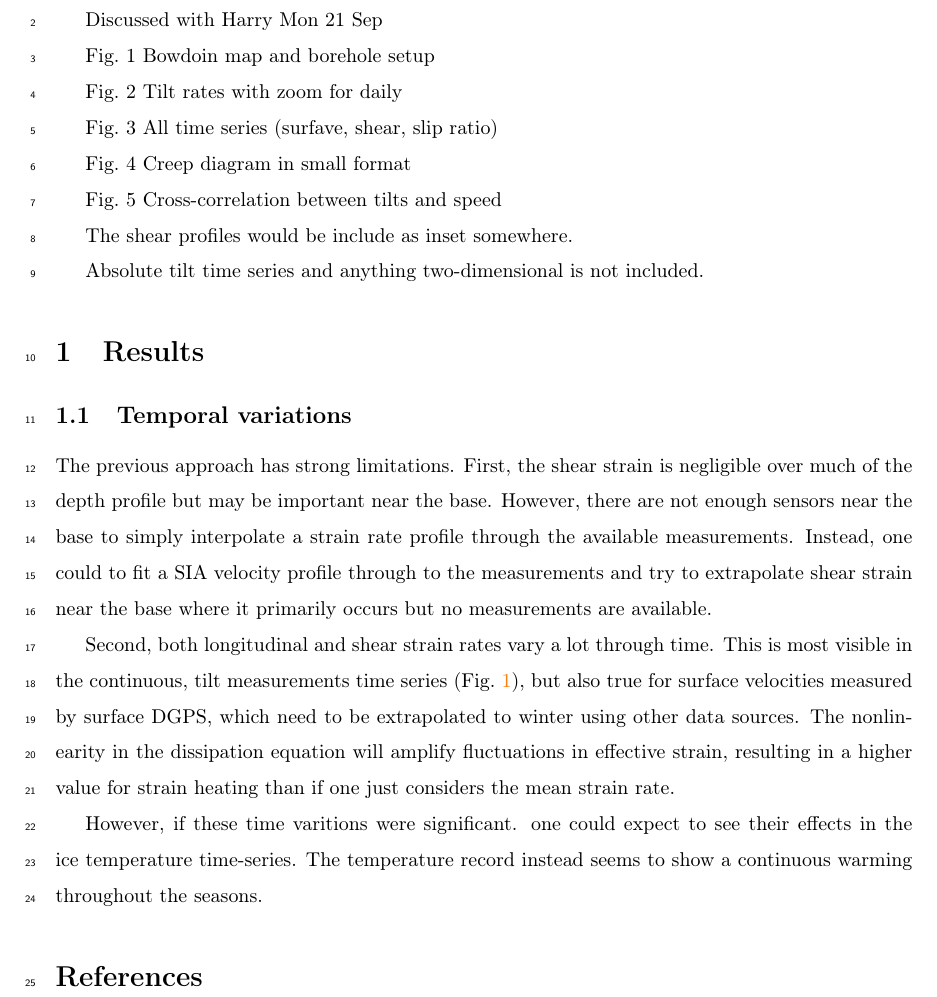
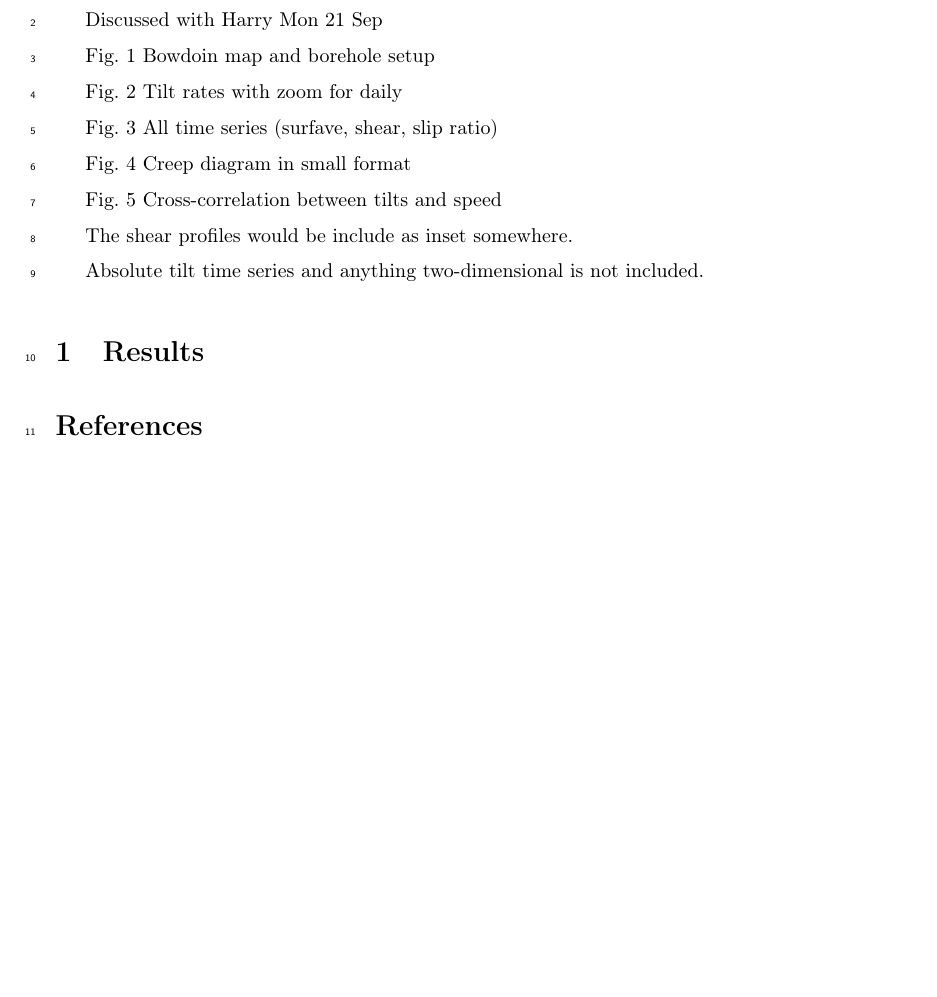
Before and after one commit to juseg/bowdoin, a LaTeX document (articles/deformation/bowdoin-deformation.tex): part of page 1 of 2, cut so that both start at the same text, the shorter picture padded with empty space. Compiled offline with pdfLaTeX; a missing bibliography style is replaced by a similar one.

Commit message:
Comment out old stuff on strain heating.

```diff
--- a/articles/deformation/bowdoin-deformation.tex
+++ b/articles/deformation/bowdoin-deformation.tex
@@ -74,28 +74,28 @@
 % ----------------------------------------------------------------------
 
 % -- -- -- -- -- -- -- -- -- -- -- -- -- -- -- -- -- -- -- -- -- -- -- -
-\subsection{Temporal variations}
+% \subsection{Discarded discussion of strain heating temporal variations}
 % -- -- -- -- -- -- -- -- -- -- -- -- -- -- -- -- -- -- -- -- -- -- -- -
 
-    The previous approach has strong limitations.  First, the shear strain is
-    negligible over much of the depth profile but may be important near the
-    base. However, there are not enough sensors near the base to simply
-    interpolate a strain rate profile through the available measurements.
-    Instead, one could to fit a SIA velocity profile through to the
-    measurements and try to extrapolate shear strain near the base where it
-    primarily occurs but no measurements are available.
-
-    Second, both longitudinal and shear strain rates vary a lot through time.
-    This is most visible in the continuous, tilt measurements time series
-    (Fig.~\ref{fig:strainrates}), but also true for surface velocities
-    measured by surface DGPS, which need to be extrapolated to winter using
-    other data sources. The nonlinearity in the dissipation equation will
-    amplify fluctuations in effective strain, resulting in a higher value for
-    strain heating than if one just considers the mean strain rate.
-
-    However, if these time varitions were significant. one could expect to see
-    their effects in the ice temperature time-series. The temperature record
-    instead seems to show a continuous warming throughout the seasons.
+    % The previous approach has strong limitations.  First, the shear strain is
+    % negligible over much of the depth profile but may be important near the
+    % base. However, there are not enough sensors near the base to simply
+    % interpolate a strain rate profile through the available measurements.
+    % Instead, one could to fit a SIA velocity profile through to the
+    % measurements and try to extrapolate shear strain near the base where it
+    % primarily occurs but no measurements are available.
+    %
+    % Second, both longitudinal and shear strain rates vary a lot through time.
+    % This is most visible in the continuous, tilt measurements time series
+    % (Fig.~\ref{fig:strainrates}), but also true for surface velocities
+    % measured by surface DGPS, which need to be extrapolated to winter using
+    % other data sources. The nonlinearity in the dissipation equation will
+    % amplify fluctuations in effective strain, resulting in a higher value for
+    % strain heating than if one just considers the mean strain rate.
+    %
+    % However, if these time varitions were significant. one could expect to see
+    % their effects in the ice temperature time-series. The temperature record
+    % instead seems to show a continuous warming throughout the seasons.
 
 
 % ----------------------------------------------------------------------
```
